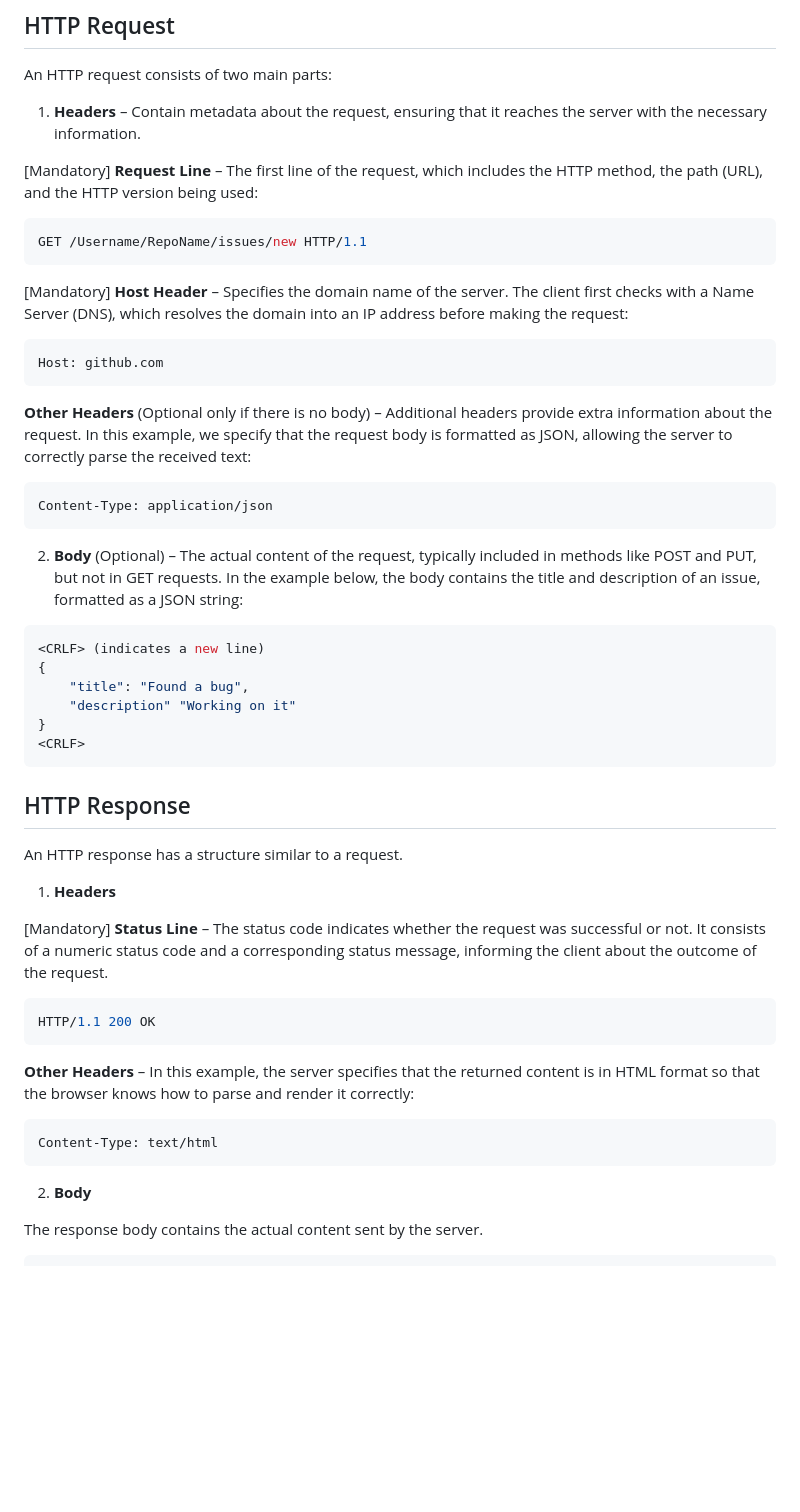
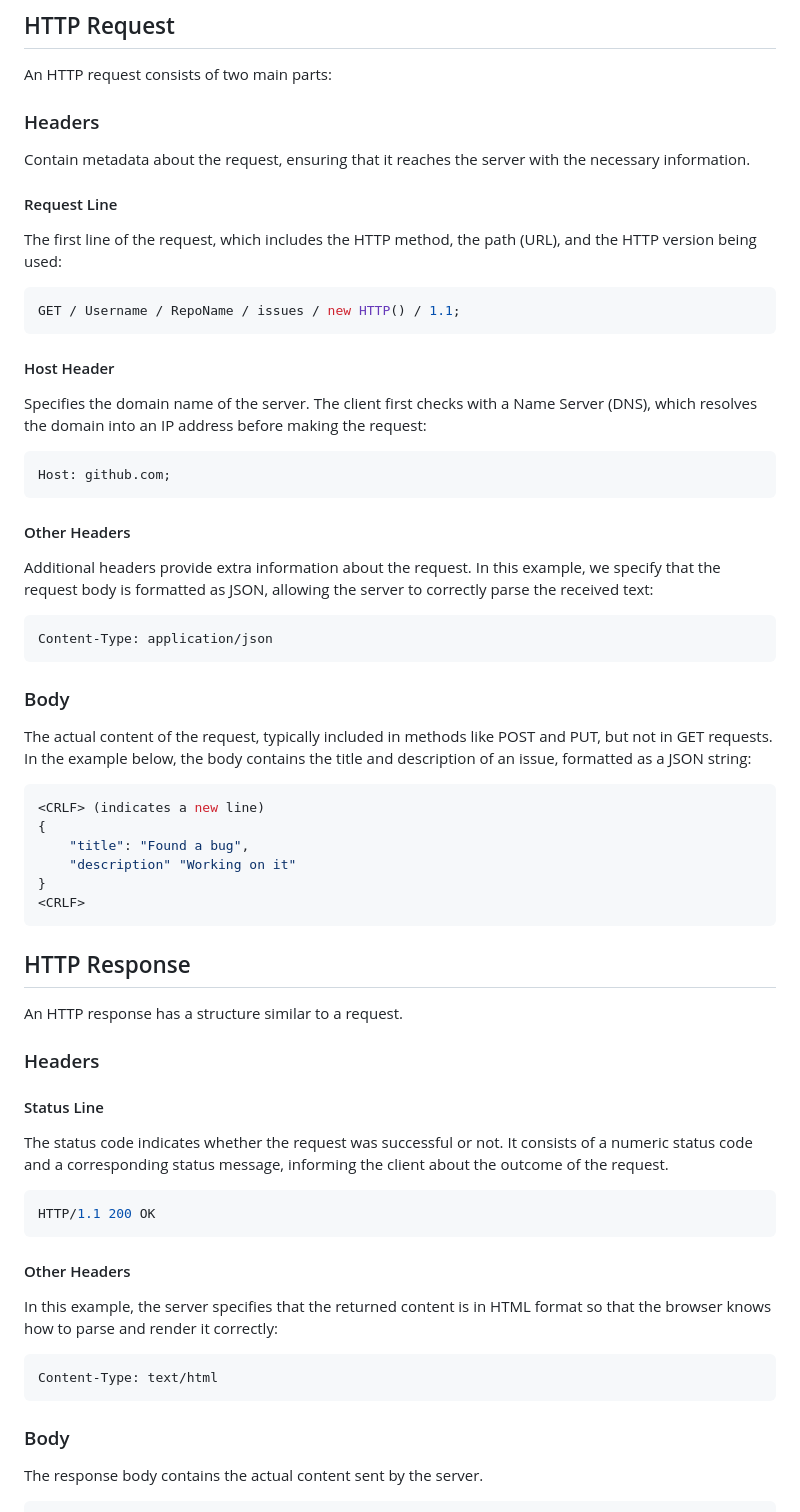
Before and after one commit to BeatrisIlieva/devto-articles, a Markdown page: articles/beginner-guide-to-http-and-rest.md, the part around the change. Rendered like a GitHub page; blank space fills up the shorter version.

````diff
--- a/articles/beginner-guide-to-http-and-rest.md
+++ b/articles/beginner-guide-to-http-and-rest.md
@@ -72,27 +72,37 @@ With `HTTP methods`, we specify the **action** that should be performed on the s
 
 An HTTP request consists of two main parts:
 
-1. **Headers** – Contain metadata about the request, ensuring that it reaches the server with the necessary information.
+### Headers
 
-[Mandatory] **Request Line** – The first line of the request, which includes the HTTP method, the path (URL), and the HTTP version being used:
+Contain metadata about the request, ensuring that it reaches the server with the necessary information.
+
+#### Request Line
+
+The first line of the request, which includes the HTTP method, the path (URL), and the HTTP version being used:
 
 ```javascript
-GET /Username/RepoName/issues/new HTTP/1.1
+GET / Username / RepoName / issues / new HTTP() / 1.1;
 ```
 
-[Mandatory] **Host Header** – Specifies the domain name of the server. The client first checks with a Name Server (DNS), which resolves the domain into an IP address before making the request:
+#### Host Header
+
+Specifies the domain name of the server. The client first checks with a Name Server (DNS), which resolves the domain into an IP address before making the request:
 
 ```javascript
-Host: github.com
+Host: github.com;
 ```
 
-**Other Headers** (Optional only if there is no body) – Additional headers provide extra information about the request. In this example, we specify that the request body is formatted as JSON, allowing the server to correctly parse the received text:
+#### Other Headers
+
+Additional headers provide extra information about the request. In this example, we specify that the request body is formatted as JSON, allowing the server to correctly parse the received text:
 
 ```javascript
 Content-Type: application/json
 ```
 
-2. **Body** (Optional) – The actual content of the request, typically included in methods like POST and PUT, but not in GET requests. In the example below, the body contains the title and description of an issue, formatted as a JSON string:
+### Body
+
+The actual content of the request, typically included in methods like POST and PUT, but not in GET requests. In the example below, the body contains the title and description of an issue, formatted as a JSON string:
 
 ```javascript
 <CRLF> (indicates a new line)
@@ -107,21 +117,25 @@ Content-Type: application/json
 
 An HTTP response has a structure similar to a request.
 
-1. **Headers**
+### Headers
 
-[Mandatory] **Status Line** – The status code indicates whether the request was successful or not. It consists of a numeric status code and a corresponding status message, informing the client about the outcome of the request.
+#### Status Line
+
+The status code indicates whether the request was successful or not. It consists of a numeric status code and a corresponding status message, informing the client about the outcome of the request.
 
 ```javascript
 HTTP/1.1 200 OK
 ```
 
-**Other Headers**  – In this example, the server specifies that the returned content is in HTML format so that the browser knows how to parse and render it correctly:
+#### Other Headers
+
+In this example, the server specifies that the returned content is in HTML format so that the browser knows how to parse and render it correctly:
 
 ```javascript
 Content-Type: text/html
 ```
 
-2. **Body**
+### Body
 
 The response body contains the actual content sent by the server.
 
````
